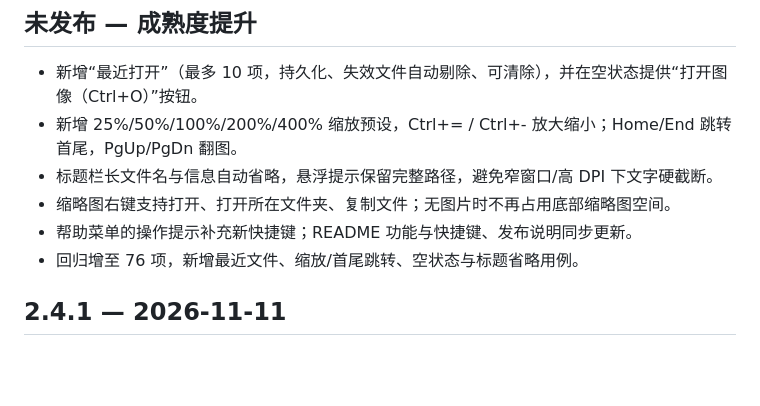
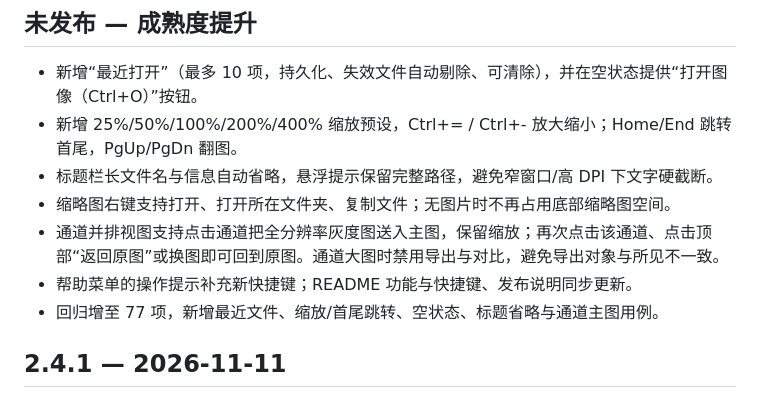
Before and after one commit to BlazarLin/ImageViewer, a Markdown page: CHANGELOG.md, the part around the change. Rendered like a GitHub page; blank space fills up the shorter version.

```diff
--- a/CHANGELOG.md
+++ b/CHANGELOG.md
@@ -6,8 +6,9 @@
 - 新增 25%/50%/100%/200%/400% 缩放预设，Ctrl+= / Ctrl+- 放大缩小；Home/End 跳转首尾，PgUp/PgDn 翻图。
 - 标题栏长文件名与信息自动省略，悬浮提示保留完整路径，避免窄窗口/高 DPI 下文字硬截断。
 - 缩略图右键支持打开、打开所在文件夹、复制文件；无图片时不再占用底部缩略图空间。
+- 通道并排视图支持点击通道把全分辨率灰度图送入主图，保留缩放；再次点击该通道、点击顶部“返回原图”或换图即可回到原图。通道大图时禁用导出与对比，避免导出对象与所见不一致。
 - 帮助菜单的操作提示补充新快捷键；README 功能与快捷键、发布说明同步更新。
-- 回归增至 76 项，新增最近文件、缩放/首尾跳转、空状态与标题省略用例。
+- 回归增至 77 项，新增最近文件、缩放/首尾跳转、空状态、标题省略与通道主图用例。
 
 ## 2.4.1 — 2026-11-11
 
```
Also changed, not shown: README.md (+2 -0 lines), docs/261111成熟度提升与视觉复核.md (+8 -1 lines), docs/images/261111通道主图查看.png (added), 8 other files.
